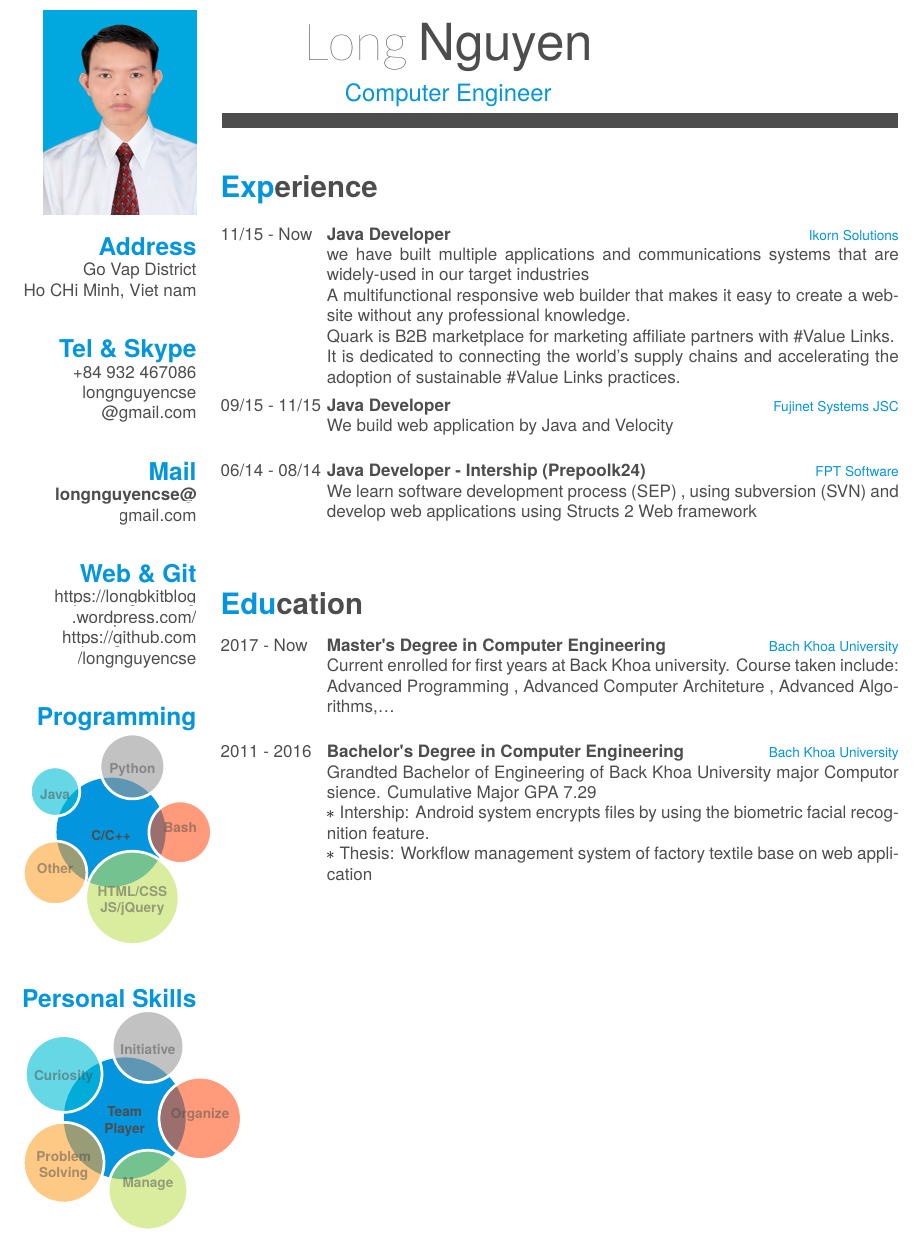
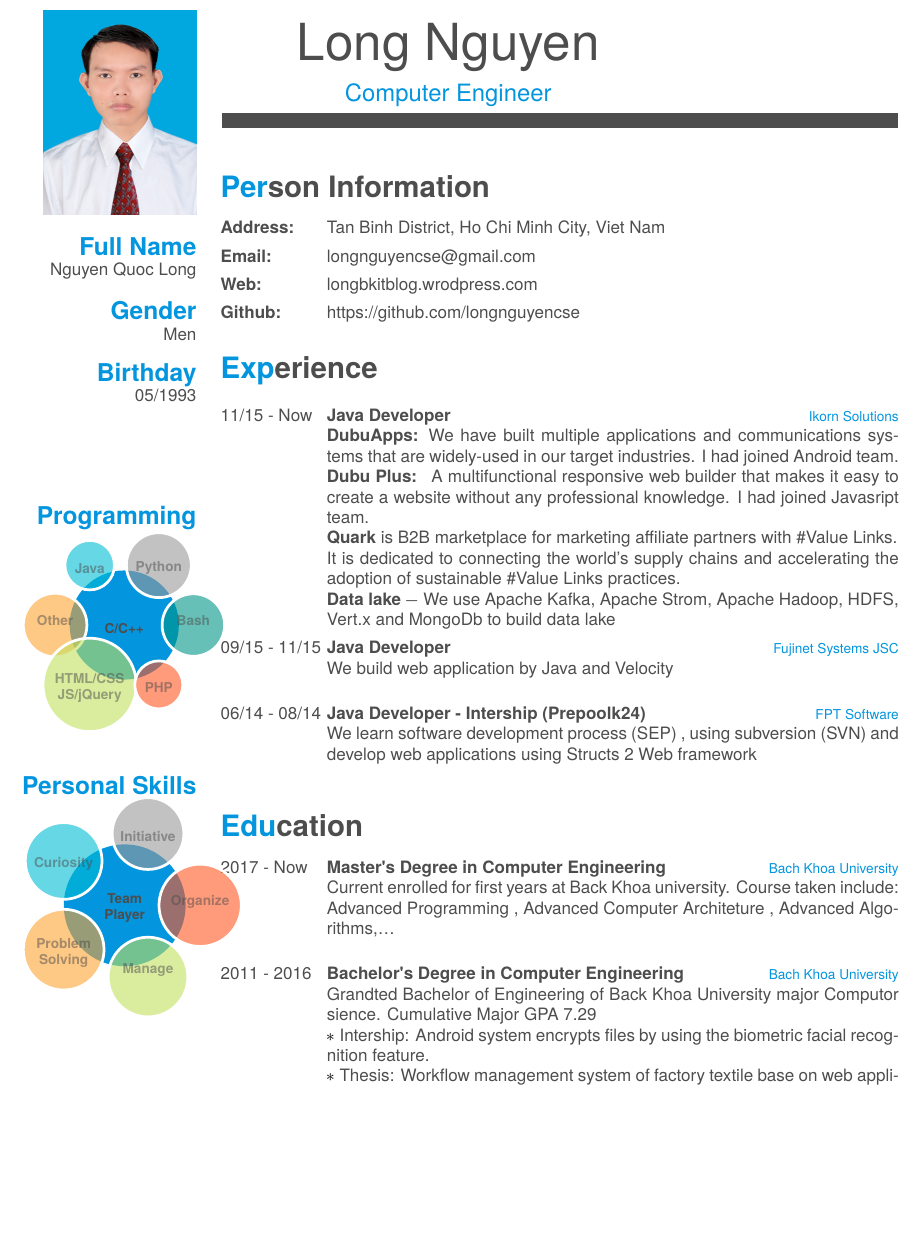
Before and after one commit to longnguyencse/cv-latex, a LaTeX CV (cv.tex, which reads friggeri-cv.cls): part of page 1 of 2, cut so that both start at the same text, the shorter picture padded with empty space. Compiled offline with XeLaTeX; a missing font is replaced by an installed copy or a similar font.

Commit message:
complete - stable

```diff
--- a/cv.tex
+++ b/cv.tex
@@ -59,28 +59,29 @@
 .....
 }}
 
+
 % In the aside, each new line forces a line break
 \begin{aside}
   \includegraphics[scale=0.35]{img/long.JPG}
-  \section{Address}
-    Go Vap District
-    Ho CHi Minh, Viet nam
-    ~
-  \section{Tel \& Skype}
-    +84 932 467086
-    longnguyencse\\@gmail.com
-    ~
-  \section{Mail}
-    \href{mailto:longnguyencse@gmail.com}{\textbf{longnguyencse@}\\gmail.com}
-    ~
-  \section{Web \& Git}
-    \href{http://mywebsite.com}{https://longbkitblog
-	.wordpress.com/}
+  \section{Full Name}
+Nguyen Quoc Long
+  \section{Gender}
+Men
+  \section{Birthday}
+    %\href{mailto:longnguyencse@gmail.com}{\textbf{longnguyencse@}\\gmail.com}
+05/1993
+~
+~
+~
+~
+ % \section{Web \& Git}
+    %\href{http://mywebsite.com}{https://longbkitblog
+	%.wordpress.com/}
     %\href{https://bitbucket.org/mygit}{bitbucket.org/mygit}
-    \href{https://github.com/mygit}{https://github.com
-	/longnguyencse}
+  %  \href{https://github.com/mygit}{https://github.com
+	%/longnguyencse}
     %\href{https://gitlab.com/u/mygit}{gitlab.com/u/mygit}
-    ~
+    %~
   % use  \hspace{} or \vspace{} to change bubble size, if needed
   \section{Programming}
     \smartdiagram[bubble diagram]{
@@ -90,7 +91,7 @@
 %        \textbf{Lua/UCI},
         \textbf{Other\vspace{3mm}},
         \textbf{HTML/CSS}\\\textbf{JS/jQuery},
-  %      \textbf{PHP},
+        \textbf{PHP},
     %    \textbf{Android},
         \textbf{Bash}
     }
@@ -107,15 +108,30 @@
     ~
 \end{aside}
 ~
+
+\section{Person Information}
+\begin{entrylist}
+\info{Address: }{Tan Binh District, Ho Chi Minh City, Viet Nam}
+\info{Email:}{longnguyencse@gmail.com}
+\info{Web:}{longbkitblog.wrodpress.com}
+\info{Github:}{https://github.com/longnguyencse}
+%    \entry
+ %   {12/09 - 06/10}
+  %  {Project Manager and Webmaster}
+   % {Company Name}
+    %{Lorem ipsum dolor sit amet, consectetur adipiscing elit, sed do eiusmod tempor incididunt ut labore et dolore magna %aliqua. Ut enim ad minim veniam, quis nostrud exercitation ullamco laboris nisi ut aliquip ex ea commodo consequat}
+\end{entrylist}
+
 \section{Experience}
 \begin{entrylist}
   \entry
     {11/15 - Now}
     {Java Developer}
     {Ikorn Solutions}
-    {we have built multiple applications and communications systems that are widely-used in our target industries\\
-     A multifunctional responsive web builder that makes it easy to create a website without any professional knowledge.
-   \\ Quark is B2B marketplace for marketing affiliate partners with \#Value Links.\\ It is dedicated to connecting the world’s supply chains and accelerating the adoption of sustainable \#Value Links practices.
+    {\textbf{DubuApps: }We have built multiple applications and communications systems that are widely-used in our target industries. I had joined Android team.\\
+     \textbf{Dubu Plus: } A multifunctional responsive web builder that makes it easy to create a website without any professional knowledge. I had joined Javasript team.
+   \\ \textbf{Quark}  is B2B marketplace for marketing affiliate partners with \#Value Links.\\ It is dedicated to connecting the world’s supply chains and accelerating the adoption of sustainable \#Value Links practices.
+\\ \textbf{Data lake} $-$ We use Apache Kafka, Apache Strom, Apache Hadoop, HDFS, Vert.x and MongoDb to build data lake
 
 }
   \entry
--- a/friggeri-cv.cls
+++ b/friggeri-cv.cls
@@ -114,7 +114,7 @@ BoldItalicFont=texgyreheros-bolditalic.otf
     \node [rectangle, fill=fillheader, anchor=north, minimum width=\paperwidth, minimum height=3cm] (box) at (current page.north){};
     \node [anchor=center] (name) at (box) {%
       \fontsize{30pt}{62pt}\color{header}%
-      {\thinfont #1}{\bodyfont  #2}
+      {\bodyfont  #1}{\bodyfont  #2}
     };
     \node [anchor=north] at (name.south) {%
       \fontsize{14pt}{24pt}\color{pblue}%
@@ -200,6 +200,10 @@ BoldItalicFont=texgyreheros-bolditalic.otf
     #4\vspace{\parsep}%
   }\\}
 
+\newcommand{\info}[2]{%
+  \textbf{#1}&\parbox[t]{11.8cm}{%
+    #2\vspace{\parsep}%
+  }\\}
 
 %%%%%%%%%%%%%%
 % Side block %
```
Also changed, not shown: cv.pdf, img/long1.png (deleted), cv.tex (2 more changed lines), 2 other files.
